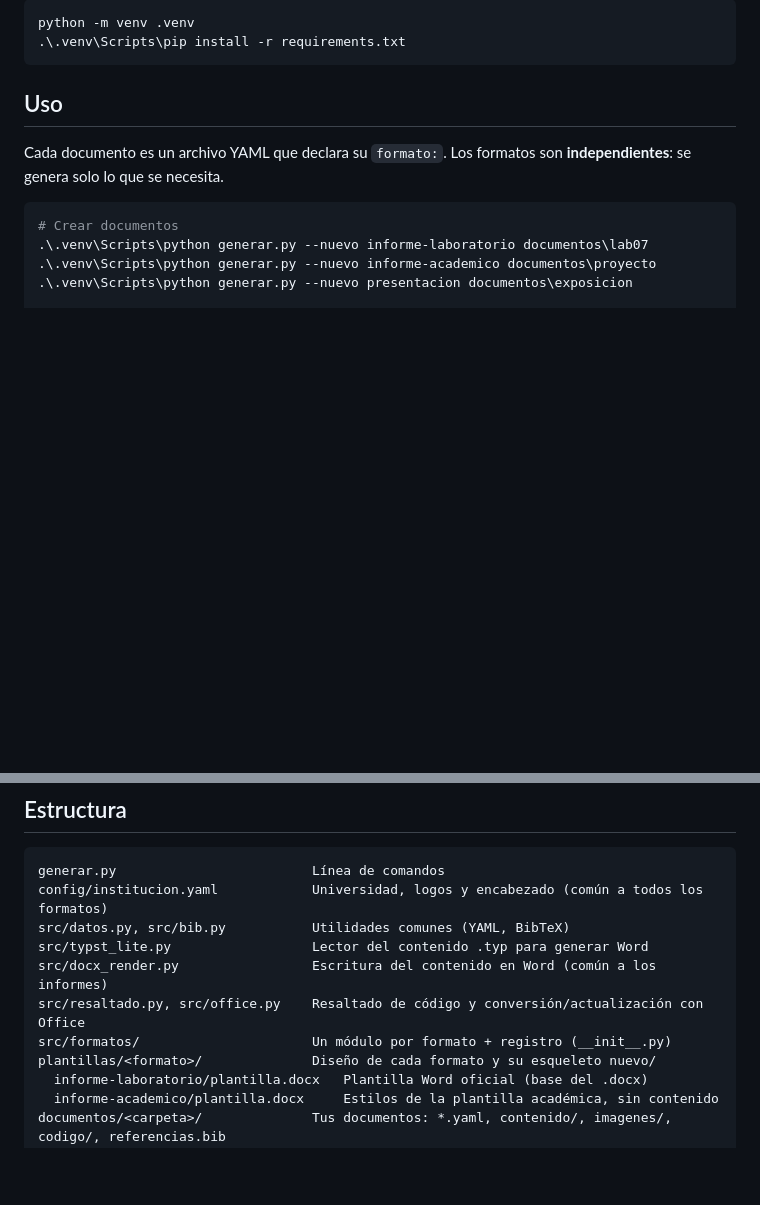
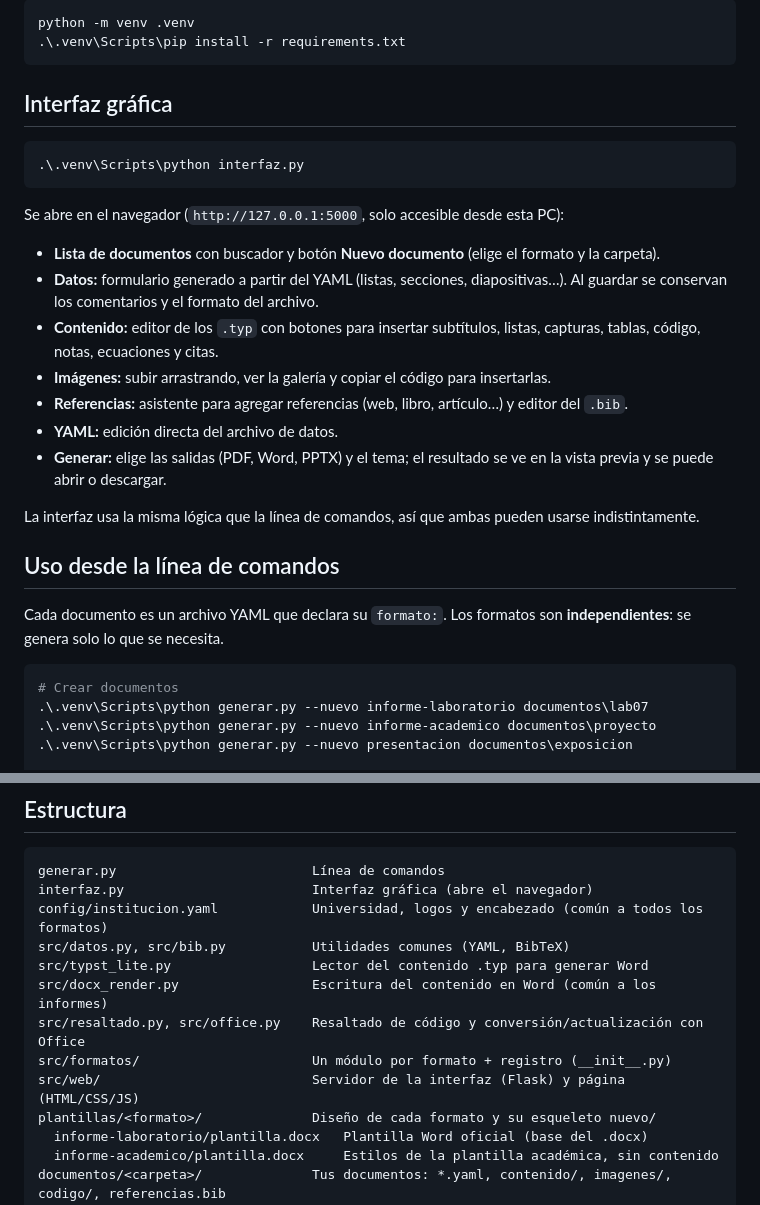
Before and after one commit to Victor-Gonzalo-Maldonado-Vilca/Automatizacion_Documentos, a Markdown page: README.md, 2 parts joined by grey strips. Rendered like a GitHub page; blank space fills up the shorter version.

Commit message:
Documenta la interfaz gráfica en el README
Co-Authored-By: Claude Opus 5.5 <noreply@anthropic.com>

````diff
--- a/README.md
+++ b/README.md
@@ -20,7 +20,28 @@ python -m venv .venv
 .\.venv\Scripts\pip install -r requirements.txt
 ```
 
-## Uso
+## Interfaz gráfica
+
+```powershell
+.\.venv\Scripts\python interfaz.py
+```
+
+Se abre en el navegador (`http://127.0.0.1:5000`, solo accesible desde esta PC):
+
+- **Lista de documentos** con buscador y botón **Nuevo documento** (elige el formato y la carpeta).
+- **Datos:** formulario generado a partir del YAML (listas, secciones, diapositivas…).
+  Al guardar se conservan los comentarios y el formato del archivo.
+- **Contenido:** editor de los `.typ` con botones para insertar subtítulos, listas,
+  capturas, tablas, código, notas, ecuaciones y citas.
+- **Imágenes:** subir arrastrando, ver la galería y copiar el código para insertarlas.
+- **Referencias:** asistente para agregar referencias (web, libro, artículo…) y editor del `.bib`.
+- **YAML:** edición directa del archivo de datos.
+- **Generar:** elige las salidas (PDF, Word, PPTX) y el tema; el resultado se ve en la
+  vista previa y se puede abrir o descargar.
+
+La interfaz usa la misma lógica que la línea de comandos, así que ambas pueden usarse indistintamente.
+
+## Uso desde la línea de comandos
 
 Cada documento es un archivo YAML que declara su `formato:`. Los formatos son
 **independientes**: se genera solo lo que se necesita.
@@ -68,12 +89,14 @@ una carpeta que ya tiene otro.
 
 ```
 generar.py                         Línea de comandos
+interfaz.py                        Interfaz gráfica (abre el navegador)
 config/institucion.yaml            Universidad, logos y encabezado (común a todos los formatos)
 src/datos.py, src/bib.py           Utilidades comunes (YAML, BibTeX)
 src/typst_lite.py                  Lector del contenido .typ para generar Word
 src/docx_render.py                 Escritura del contenido en Word (común a los informes)
 src/resaltado.py, src/office.py    Resaltado de código y conversión/actualización con Office
 src/formatos/                      Un módulo por formato + registro (__init__.py)
+src/web/                           Servidor de la interfaz (Flask) y página (HTML/CSS/JS)
 plantillas/<formato>/              Diseño de cada formato y su esqueleto nuevo/
   informe-laboratorio/plantilla.docx   Plantilla Word oficial (base del .docx)
   informe-academico/plantilla.docx     Estilos de la plantilla académica, sin contenido
````
